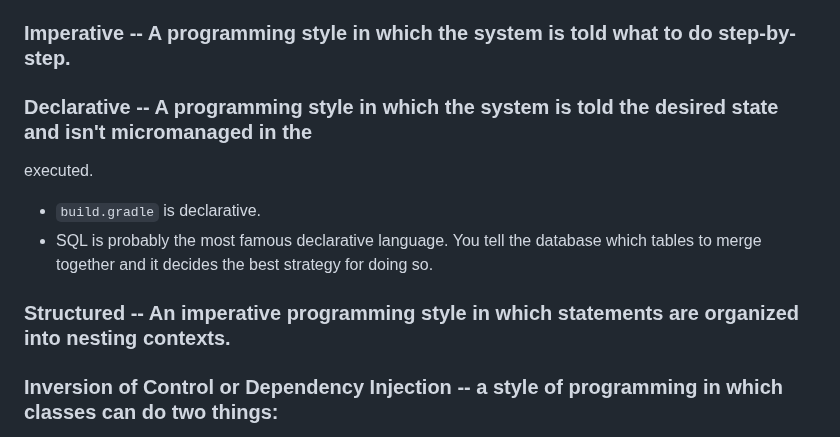
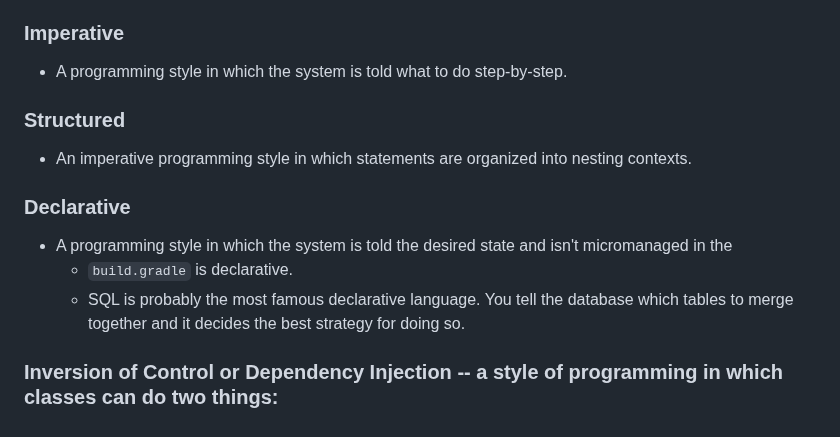
Before and after one commit to Billy-Spearman-WCCI/RaceCarExtension, a Markdown page: README.md, the part around the change. Rendered like a GitHub page.

Commit message:
Clean headings

```diff
--- a/README.md
+++ b/README.md
@@ -873,17 +873,20 @@ to the list (0, 1, ...) rather than the values in the list.
     * Interface segregation principle -- more smaller interfaces better than fewer larger interfaces.
     * Dependency inversion principle -- Spring is Magic.
 
-### **Imperative** -- A programming style in which the system is told what to do step-by-step.
-
-### **Declarative** -- A programming style in which the system is told the desired state and isn't micromanaged in the
-
-executed.
-
-* `build.gradle` is declarative.
-* SQL is probably the most famous declarative language. You tell the database which tables to merge together and it
-  decides the best strategy for doing so.
-
-### **Structured** -- An imperative programming style in which statements are organized into nesting contexts.
+### **Imperative**
+
+* A programming style in which the system is told what to do step-by-step.
+
+### **Structured**
+
+* An imperative programming style in which statements are organized into nesting contexts.
+
+### **Declarative**
+
+* A programming style in which the system is told the desired state and isn't micromanaged in the
+    * `build.gradle` is declarative.
+    * SQL is probably the most famous declarative language. You tell the database which tables to merge together and it
+      decides the best strategy for doing so.
 
 ### **Inversion of Control** or **Dependency Injection** -- a style of programming in which classes can do two things:
 
```
